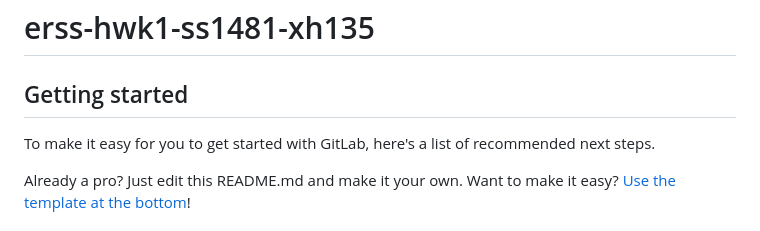
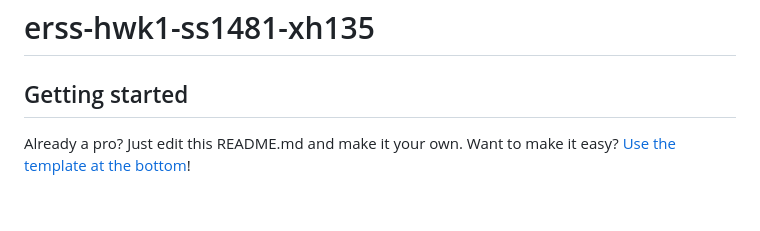
Before and after one commit to Tyshuqi/ride-share-app, a Markdown page: README.md, the part around the change. Drawn GitHub-style; blank space fills up the shorter version.

Commit message:
test git

```diff
--- a/README.md
+++ b/README.md
@@ -4,7 +4,6 @@
 
 ## Getting started
 
-To make it easy for you to get started with GitLab, here's a list of recommended next steps.
 
 Already a pro? Just edit this README.md and make it your own. Want to make it easy? [Use the template at the bottom](#editing-this-readme)!
 
```
